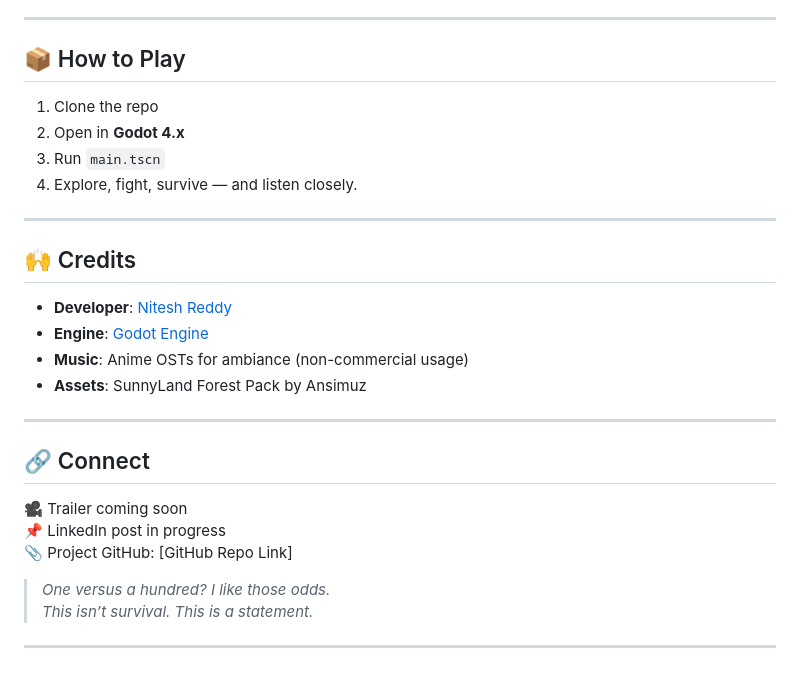
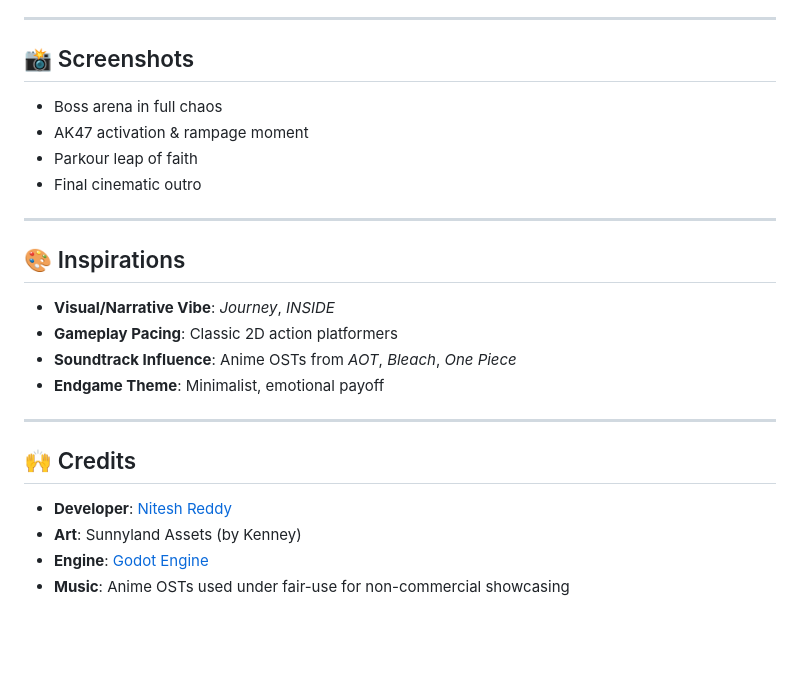
Before and after one commit to Niteshhh14/Echoes-of-Rampage-, a Markdown page: README.md, the part around the change printed below. Drawn GitHub-style; blank space fills up the shorter version.

```diff
--- a/README.md
+++ b/README.md
@@ -74,31 +77,27 @@ It’s not just about fighting chaos — it’s about what that chaos leaves beh
 
 ---
 
-## 📦 How to Play
+## 📸 Screenshots
 
-1. Clone the repo
-2. Open in **Godot 4.x**
-3. Run `main.tscn`
-4. Explore, fight, survive — and listen closely.
+- Boss arena in full chaos
+- AK47 activation & rampage moment
+- Parkour leap of faith
+- Final cinematic outro
+
+---
+
+## 🎨 Inspirations
+
+- **Visual/Narrative Vibe**: _Journey_, _INSIDE_
+- **Gameplay Pacing**: Classic 2D action platformers
+- **Soundtrack Influence**: Anime OSTs from *AOT*, *Bleach*, *One Piece*
+- **Endgame Theme**: Minimalist, emotional payoff
 
 ---
 
 ## 🙌 Credits
 
 - **Developer**: [Nitesh Reddy](https://github.com/Niteshhh14)
+- **Art**: Sunnyland Assets (by Kenney)
 - **Engine**: [Godot Engine](https://godotengine.org/)
-- **Music**: Anime OSTs for ambiance (non-commercial usage)
-- **Assets**: SunnyLand Forest Pack by Ansimuz
-
----
-
-## 🔗 Connect
-
-🎥 Trailer coming soon
-📌 LinkedIn post in progress
-📎 Project GitHub: [GitHub Repo Link]
-
-> _One versus a hundred? I like those odds._
-> _This isn’t survival. This is a statement._
-
----
+- **Music**: Anime OSTs used under fair-use for non-commercial showcasing
```
Also changed, not shown: other parts of README.md (+49 -46 lines).
